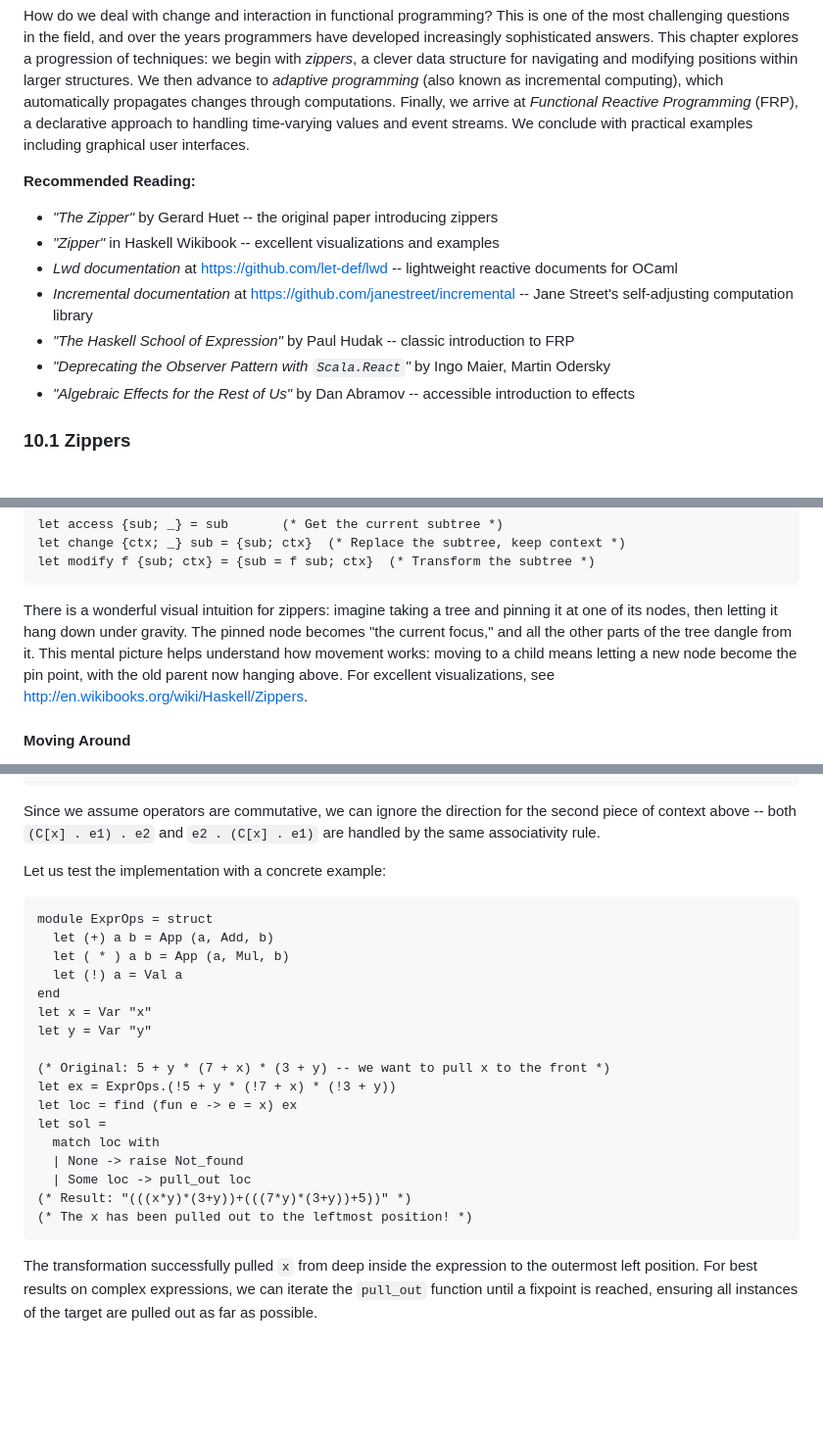
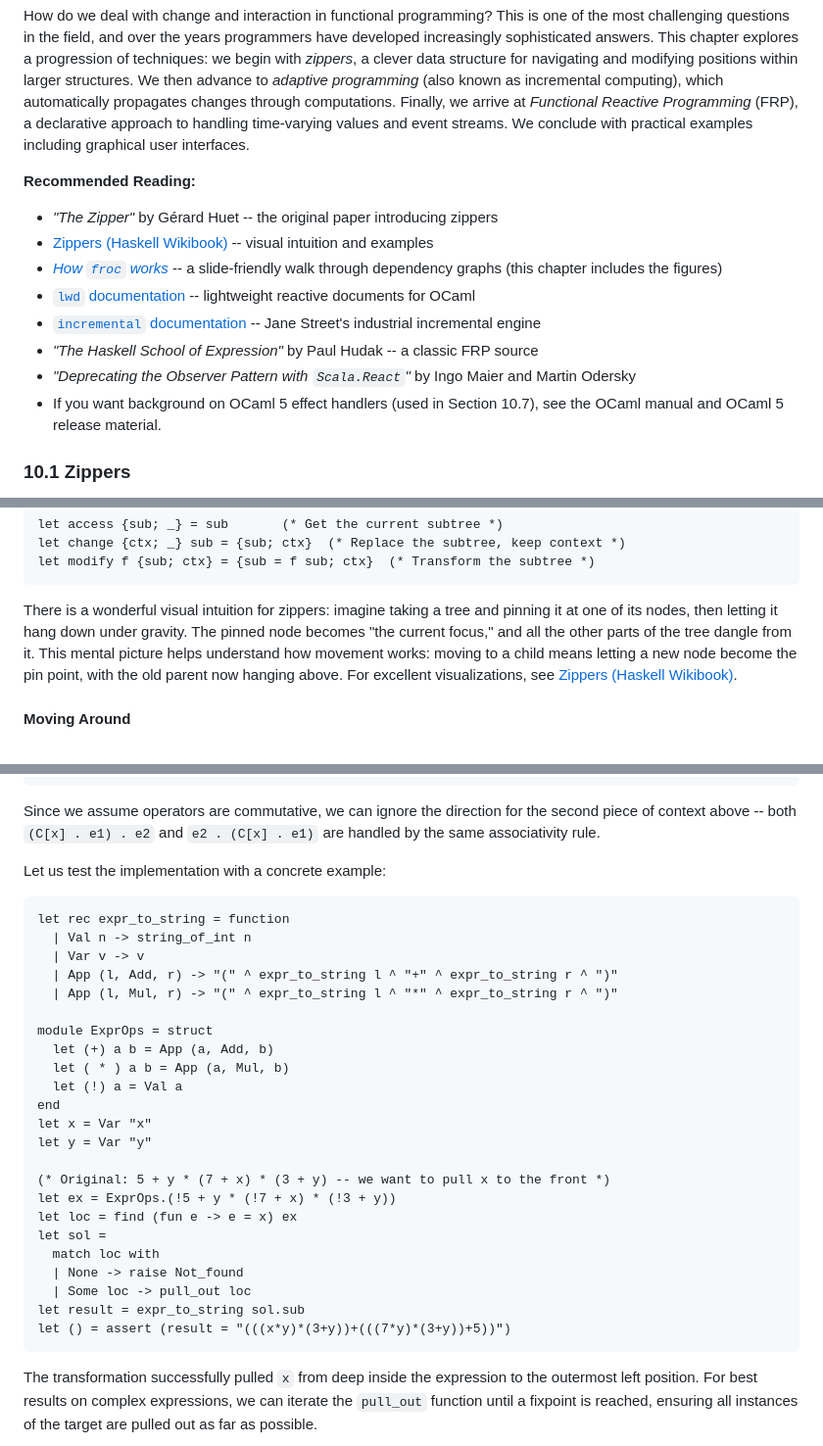
Before and after one commit to lukstafi/curious-ocaml, a Markdown page: chapter10/README.md, 3 parts joined by grey strips. Shown at 98% size. Drawn GitHub-style; blank space fills up the shorter version.

````diff
--- a/chapter10/README.md
+++ b/chapter10/README.md
@@ -4,13 +4,14 @@ How do we deal with change and interaction in functional programming? This is on
 
 **Recommended Reading:**
 
-- *"The Zipper"* by Gerard Huet -- the original paper introducing zippers
-- *"Zipper"* in Haskell Wikibook -- excellent visualizations and examples
-- *Lwd documentation* at https://github.com/let-def/lwd -- lightweight reactive documents for OCaml
-- *Incremental documentation* at https://github.com/janestreet/incremental -- Jane Street's self-adjusting computation library
-- *"The Haskell School of Expression"* by Paul Hudak -- classic introduction to FRP
-- *"Deprecating the Observer Pattern with `Scala.React`"* by Ingo Maier, Martin Odersky
-- *"Algebraic Effects for the Rest of Us"* by Dan Abramov -- accessible introduction to effects
+- *"The Zipper"* by Gérard Huet -- the original paper introducing zippers
+- [Zippers (Haskell Wikibook)](https://en.wikibooks.org/wiki/Haskell/Zippers) -- visual intuition and examples
+- [*How `froc` works*](how-froc-works-a.png) -- a slide-friendly walk through dependency graphs (this chapter includes the figures)
+- [`lwd` documentation](https://github.com/let-def/lwd) -- lightweight reactive documents for OCaml
+- [`incremental` documentation](https://github.com/janestreet/incremental) -- Jane Street's industrial incremental engine
+- *"The Haskell School of Expression"* by Paul Hudak -- a classic FRP source
+- *"Deprecating the Observer Pattern with `Scala.React`"* by Ingo Maier and Martin Odersky
+- If you want background on OCaml 5 effect handlers (used in Section 10.7), see the OCaml manual and OCaml 5 release material.
 
 ### 10.1 Zippers
 
@@ -78,7 +79,7 @@ let change {ctx; _} sub = {sub; ctx}  (* Replace the subtree, keep context *)
 let modify f {sub; ctx} = {sub = f sub; ctx}  (* Transform the subtree *)
 ```
 
-There is a wonderful visual intuition for zippers: imagine taking a tree and pinning it at one of its nodes, then letting it hang down under gravity. The pinned node becomes "the current focus," and all the other parts of the tree dangle from it. This mental picture helps understand how movement works: moving to a child means letting a new node become the pin point, with the old parent now hanging above. For excellent visualizations, see http://en.wikibooks.org/wiki/Haskell/Zippers.
+There is a wonderful visual intuition for zippers: imagine taking a tree and pinning it at one of its nodes, then letting it hang down under gravity. The pinned node becomes "the current focus," and all the other parts of the tree dangle from it. This mental picture helps understand how movement works: moving to a child means letting a new node become the pin point, with the old parent now hanging above. For excellent visualizations, see [Zippers (Haskell Wikibook)](https://en.wikibooks.org/wiki/Haskell/Zippers).
 
 #### Moving Around
 
@@ -243,6 +244,12 @@ Since we assume operators are commutative, we can ignore the direction for the s
 Let us test the implementation with a concrete example:
 
 ```ocaml env=ch10
+let rec expr_to_string = function
+  | Val n -> string_of_int n
+  | Var v -> v
+  | App (l, Add, r) -> "(" ^ expr_to_string l ^ "+" ^ expr_to_string r ^ ")"
+  | App (l, Mul, r) -> "(" ^ expr_to_string l ^ "*" ^ expr_to_string r ^ ")"
+
 module ExprOps = struct
   let (+) a b = App (a, Add, b)
   let ( * ) a b = App (a, Mul, b)
@@ -258,8 +265,8 @@ let sol =
   match loc with
   | None -> raise Not_found
   | Some loc -> pull_out loc
-(* Result: "(((x*y)*(3+y))+(((7*y)*(3+y))+5))" *)
-(* The x has been pulled out to the leftmost position! *)
+let result = expr_to_string sol.sub
+let () = assert (result = "(((x*y)*(3+y))+(((7*y)*(3+y))+5))")
 ```
 
 The transformation successfully pulled `x` from deep inside the expression to the outermost left position. For best results on complex expressions, we can iterate the `pull_out` function until a fixpoint is reached, ensuring all instances of the target are pulled out as far as possible.
````
Also changed, not shown: other parts of chapter10/README.md (+25 -1 lines), chapter11/README.md (+9 -2 lines).
